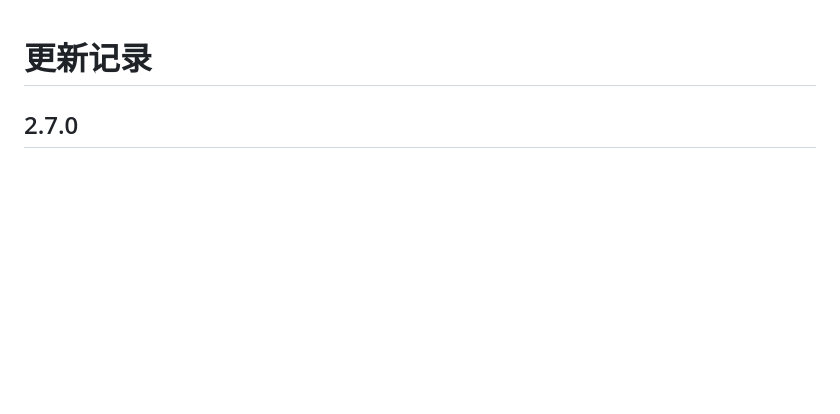
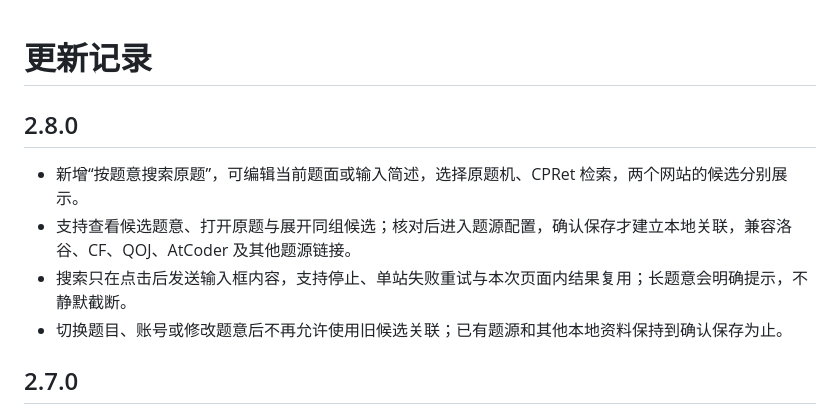
Before and after one commit to sxmqwq/new-exhloj, a Markdown page: CHANGELOG.md, the part around the change. Rendered like a GitHub page; blank space fills up the shorter version.

```diff
--- a/CHANGELOG.md
+++ b/CHANGELOG.md
@@ -1,4 +1,11 @@
 # 更新记录
+
+## 2.8.0
+
+- 新增“按题意搜索原题”，可编辑当前题面或输入简述，选择原题机、CPRet 检索，两个网站的候选分别展示。
+- 支持查看候选题意、打开原题与展开同组候选；核对后进入题源配置，确认保存才建立本地关联，兼容洛谷、CF、QOJ、AtCoder 及其他题源链接。
+- 搜索只在点击后发送输入框内容，支持停止、单站失败重试与本次页面内结果复用；长题意会明确提示，不静默截断。
+- 切换题目、账号或修改题意后不再允许使用旧候选关联；已有题源和其他本地资料保持到确认保存为止。
 
 ## 2.7.0
 
```
Also changed, not shown: README.md (+6 -2 lines), docs/DEVELOPMENT.md (+2 -0 lines), docs/images/panel.png, 14 other files.
